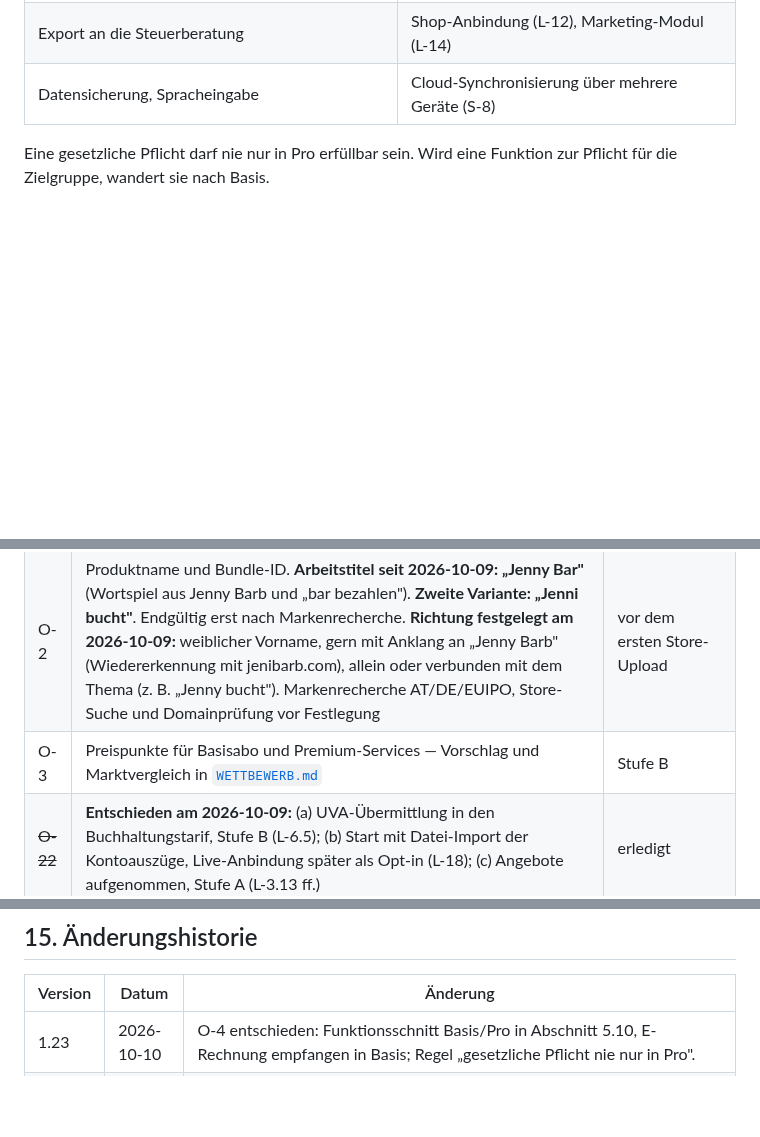
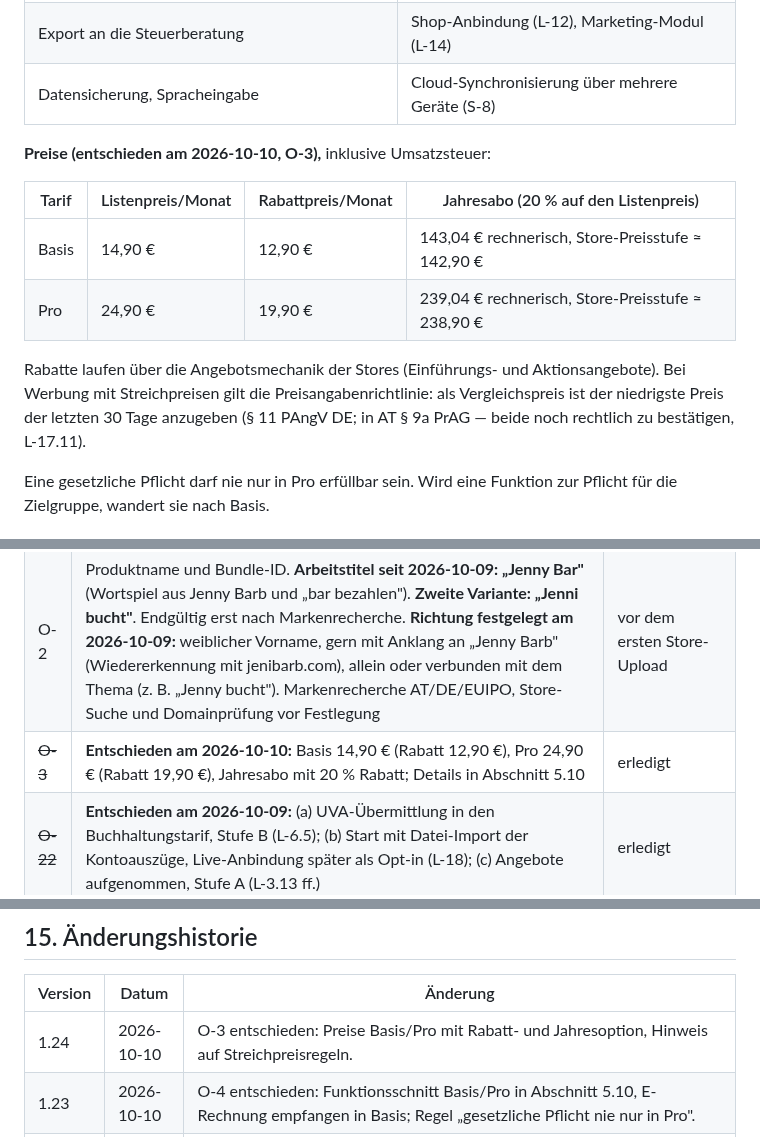
Before and after one commit to juergenjesenko-gif/Buchhaltung-, a Markdown page: docs/LASTENHEFT.md, 3 parts joined by grey strips. Drawn GitHub-style; blank space fills up the shorter version.

Commit message:
Lastenheft 1.24: O-3 entschieden, Preise Basis und Pro
Co-Authored-By: Claude Opus 5.5 <noreply@anthropic.com>
Claude-Session: https://claude.ai/code/session_016sfhTuSB7LJAoqeRige712

```diff
--- a/docs/LASTENHEFT.md
+++ b/docs/LASTENHEFT.md
@@ -285,6 +285,18 @@ ordentliche Buchhaltung braucht; Pro ist Komfort und Wachstum.
 | Management-Übersicht, Kleinunternehmer-Ampel, OSS-Warnung | Einkommensteuer-Vorbereitung, Saldenliste, rollender Jahresabschluss |
 | Export an die Steuerberatung | Shop-Anbindung (L-12), Marketing-Modul (L-14) |
 | Datensicherung, Spracheingabe | Cloud-Synchronisierung über mehrere Geräte (S-8) |
+
+**Preise (entschieden am 2026-10-10, O-3),** inklusive Umsatzsteuer:
+
+| Tarif | Listenpreis/Monat | Rabattpreis/Monat | Jahresabo (20 % auf den Listenpreis) |
+|---|---|---|---|
+| Basis | 14,90 € | 12,90 € | 143,04 € rechnerisch, Store-Preisstufe ≈ 142,90 € |
+| Pro | 24,90 € | 19,90 € | 239,04 € rechnerisch, Store-Preisstufe ≈ 238,90 € |
+
+Rabatte laufen über die Angebotsmechanik der Stores (Einführungs- und
+Aktionsangebote). Bei Werbung mit Streichpreisen gilt die Preisangabenrichtlinie:
+als Vergleichspreis ist der niedrigste Preis der letzten 30 Tage anzugeben
+(§ 11 PAngV DE; in AT § 9a PrAG — beide noch rechtlich zu bestätigen, L-17.11).
 
 Eine gesetzliche Pflicht darf nie nur in Pro erfüllbar sein. Wird eine Funktion
 zur Pflicht für die Zielgruppe, wandert sie nach Basis.
@@ -811,7 +823,7 @@ Zu entscheiden, bevor die betroffene Anforderung umgesetzt wird:
 |---|---|---|
 | O-1 | **Prüfung der österreichischen Kleinunternehmer-Logik.** Mehrere Quellen beschreiben § 6 Abs 1 Z 27 UStG so, dass **auch der Vorjahresumsatz** unter 55.000 € liegen muss. Die heutige Implementierung prüft nur das laufende Jahr. Amtliche Quellen waren aus der Entwicklungsumgebung nicht erreichbar — Bestätigung durch die Steuerberatung nötig | sofort; betrifft bestehenden Code |
 | O-2 | Produktname und Bundle-ID. **Arbeitstitel seit 2026-10-09: „Jenny Bar"** (Wortspiel aus Jenny Barb und „bar bezahlen"). **Zweite Variante: „Jenni bucht"**. Endgültig erst nach Markenrecherche. **Richtung festgelegt am 2026-10-09:** weiblicher Vorname, gern mit Anklang an „Jenny Barb" (Wiedererkennung mit jenibarb.com), allein oder verbunden mit dem Thema (z. B. „Jenny bucht"). Markenrecherche AT/DE/EUIPO, Store-Suche und Domainprüfung vor Festlegung | vor dem ersten Store-Upload |
-| O-3 | Preispunkte für Basisabo und Premium-Services — Vorschlag und Marktvergleich in [`WETTBEWERB.md`](WETTBEWERB.md) | Stufe B |
+| ~~O-3~~ | **Entschieden am 2026-10-10:** Basis 14,90 € (Rabatt 12,90 €), Pro 24,90 € (Rabatt 19,90 €), Jahresabo mit 20 % Rabatt; Details in Abschnitt 5.10 | erledigt |
 | ~~O-22~~ | **Entschieden am 2026-10-09:** (a) UVA-Übermittlung in den Buchhaltungstarif, Stufe B (L-6.5); (b) Start mit Datei-Import der Kontoauszüge, Live-Anbindung später als Opt-in (L-18); (c) Angebote aufgenommen, Stufe A (L-3.13 ff.) | erledigt |
 | ~~O-4~~ | **Entschieden am 2026-10-10:** 14 Tage gratis alles, danach Basis, optional Pro; Funktionsschnitt in Abschnitt 5.10 | erledigt |
 | ~~O-5~~ | **Entschieden am 2026-10-09:** Entwicklung fortlaufend ohne feste Wochenstunden; Planung nach Stufen, nicht nach Kalenderdaten | erledigt |
@@ -841,6 +853,7 @@ Zu entscheiden, bevor die betroffene Anforderung umgesetzt wird:
 
 | Version | Datum | Änderung |
 |---|---|---|
+| 1.24 | 2026-10-10 | O-3 entschieden: Preise Basis/Pro mit Rabatt- und Jahresoption, Hinweis auf Streichpreisregeln. |
 | 1.23 | 2026-10-10 | O-4 entschieden: Funktionsschnitt Basis/Pro in Abschnitt 5.10, E-Rechnung empfangen in Basis; Regel „gesetzliche Pflicht nie nur in Pro". |
 | 1.22 | 2026-10-10 | Tarifmodell (O-4 teilweise, O-16): 14 Tage gratis mit vollem Umfang, danach Basis, optional Pro; keine Einzelmodule (L-10.1 bis L-10.3). |
 | 1.21 | 2026-10-10 | O-13 entschieden: freiwilliger Einkaufspreis mit Rohertrag (L-11.12). |
```
Also changed, not shown: other parts of docs/LASTENHEFT.md (+1 -1 lines).
